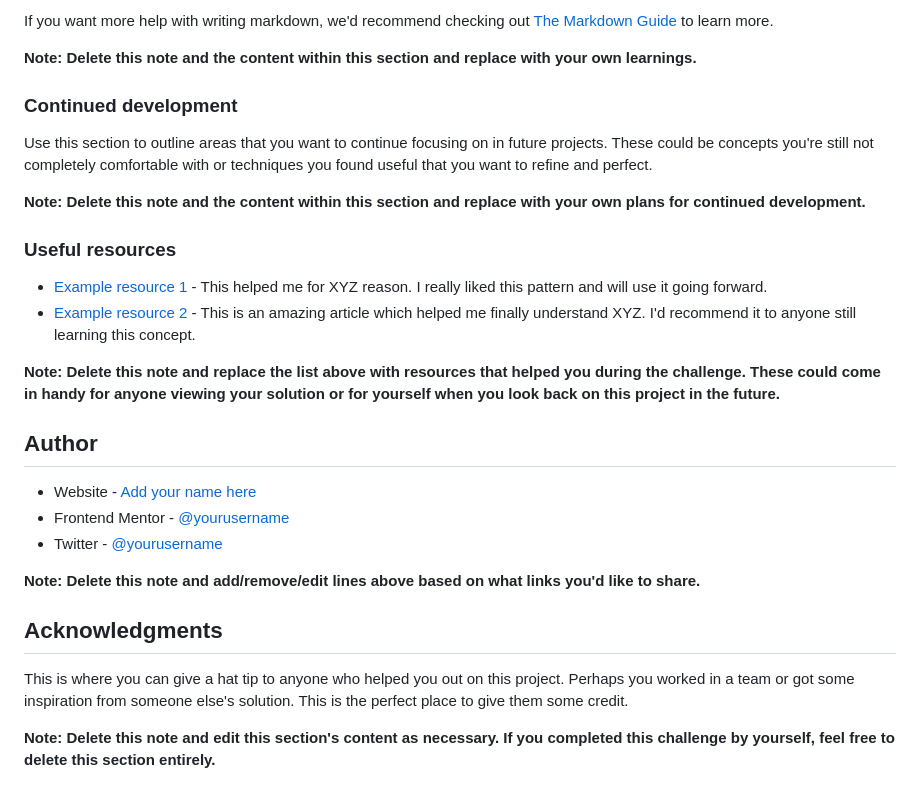
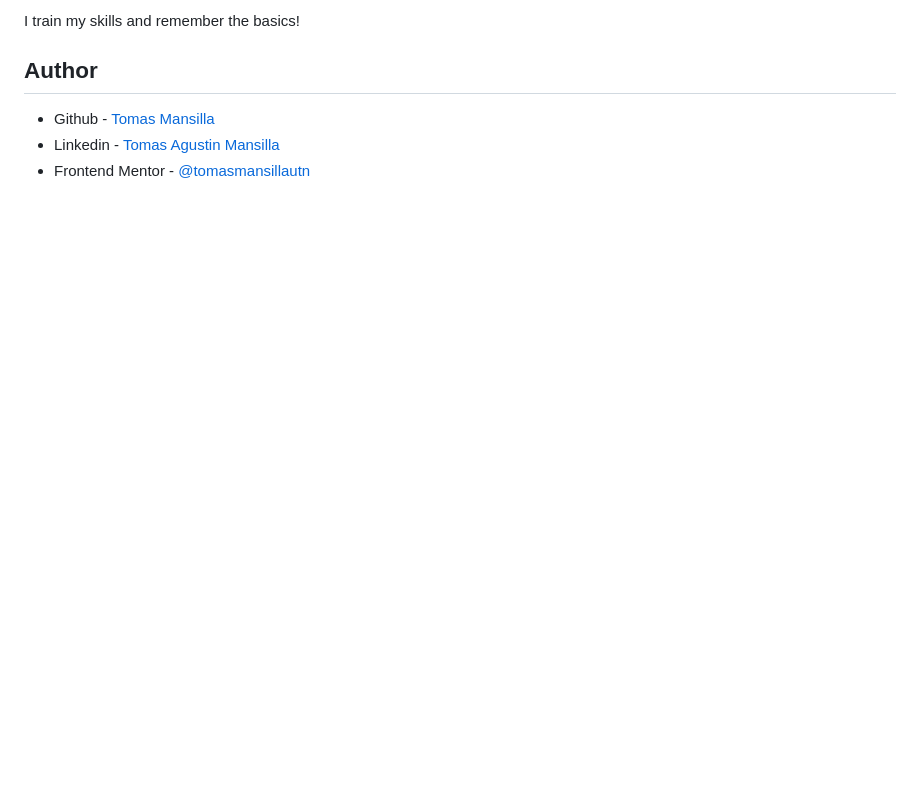
Before and after one commit to tomasmansilla/product-preview-card-component-main, a Markdown page: README-template.md, the part around the change printed below. Rendered like a GitHub page; blank space fills up the shorter version.

```diff
--- a/README-template.md
+++ b/README-template.md
@@ -82,30 +49,7 @@ const proudOfThisFunc = () => {
-If you want more help with writing markdown, we'd recommend checking out [The Markdown Guide](https://www.markdownguide.org/) to learn more.
-
-**Note: Delete this note and the content within this section and replace with your own learnings.**
-
-### Continued development
-
-Use this section to outline areas that you want to continue focusing on in future projects. These could be concepts you're still not completely comfortable with or techniques you found useful that you want to refine and perfect.
-
-**Note: Delete this note and the content within this section and replace with your own plans for continued development.**
-
-### Useful resources
-
-- [Example resource 1](https://www.example.com) - This helped me for XYZ reason. I really liked this pattern and will use it going forward.
-- [Example resource 2](https://www.example.com) - This is an amazing article which helped me finally understand XYZ. I'd recommend it to anyone still learning this concept.
-
-**Note: Delete this note and replace the list above with resources that helped you during the challenge. These could come in handy for anyone viewing your solution or for yourself when you look back on this project in the future.**
+I train my skills and remember the basics!
 
 ## Author
 
-- Website - [Add your name here](https://www.your-site.com)
-- Frontend Mentor - [@yourusername](https://www.frontendmentor.io/profile/yourusername)
-- Twitter - [@yourusername](https://www.twitter.com/yourusername)
-
-**Note: Delete this note and add/remove/edit lines above based on what links you'd like to share.**
-
-## Acknowledgments
-
-This is where you can give a hat tip to anyone who helped you out on this project. Perhaps you worked in a team or got some inspiration from someone else's solution. This is the perfect place to give them some credit.
-
-**Note: Delete this note and edit this section's content as necessary. If you completed this challenge by yourself, feel free to delete this section entirely.**
+- Github - [Tomas Mansilla](https://github.com/tomasmansilla)
+- Linkedin - [Tomas Agustin Mansilla](https://www.linkedin.com/in/tomasamansilla/)
+- Frontend Mentor - [@tomasmansillautn](https://www.frontendmentor.io/profile/tomasmansillautn)
```
Also changed, not shown: other parts of README-template.md (+12 -45 lines), design/mobile-design.png (added), 1 other file.
